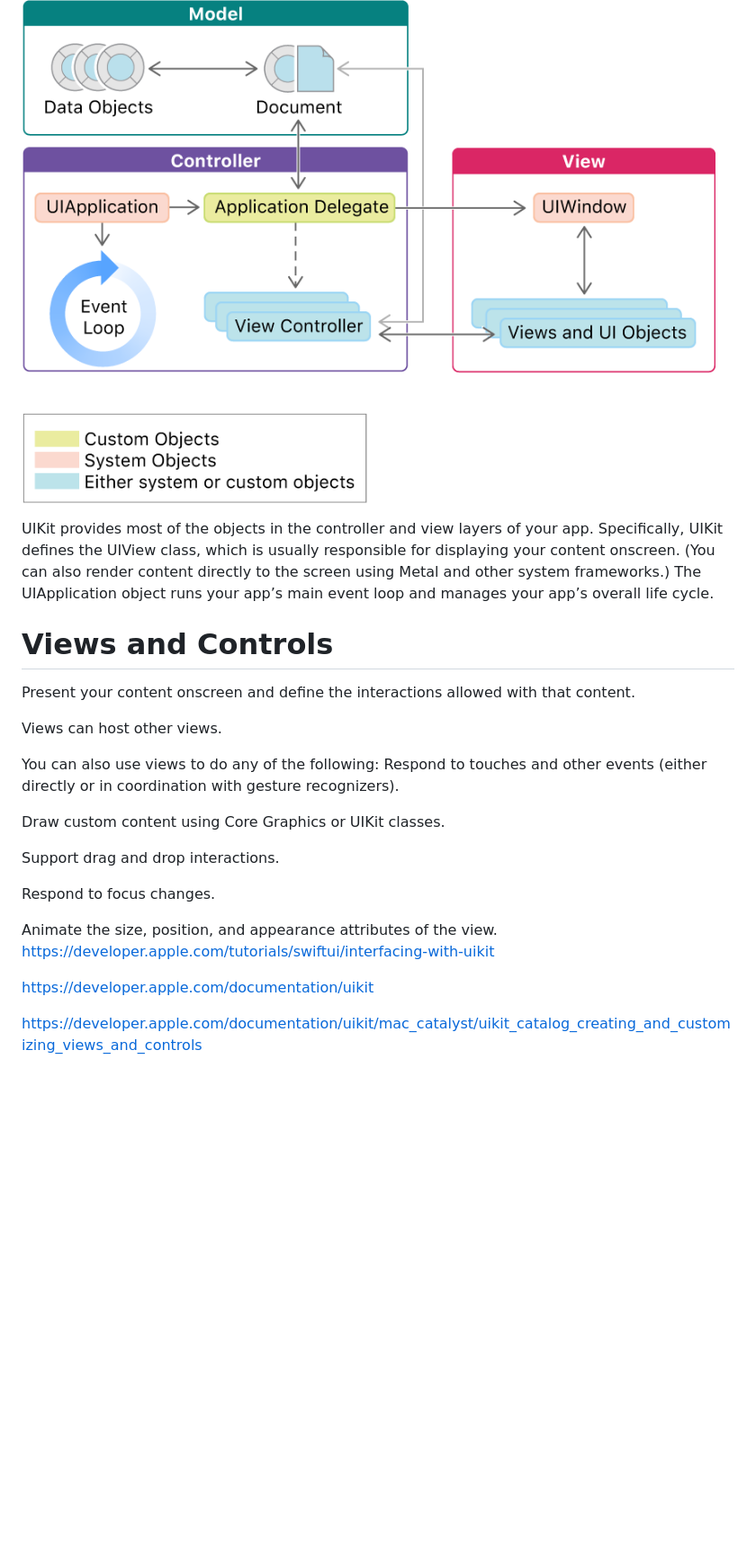
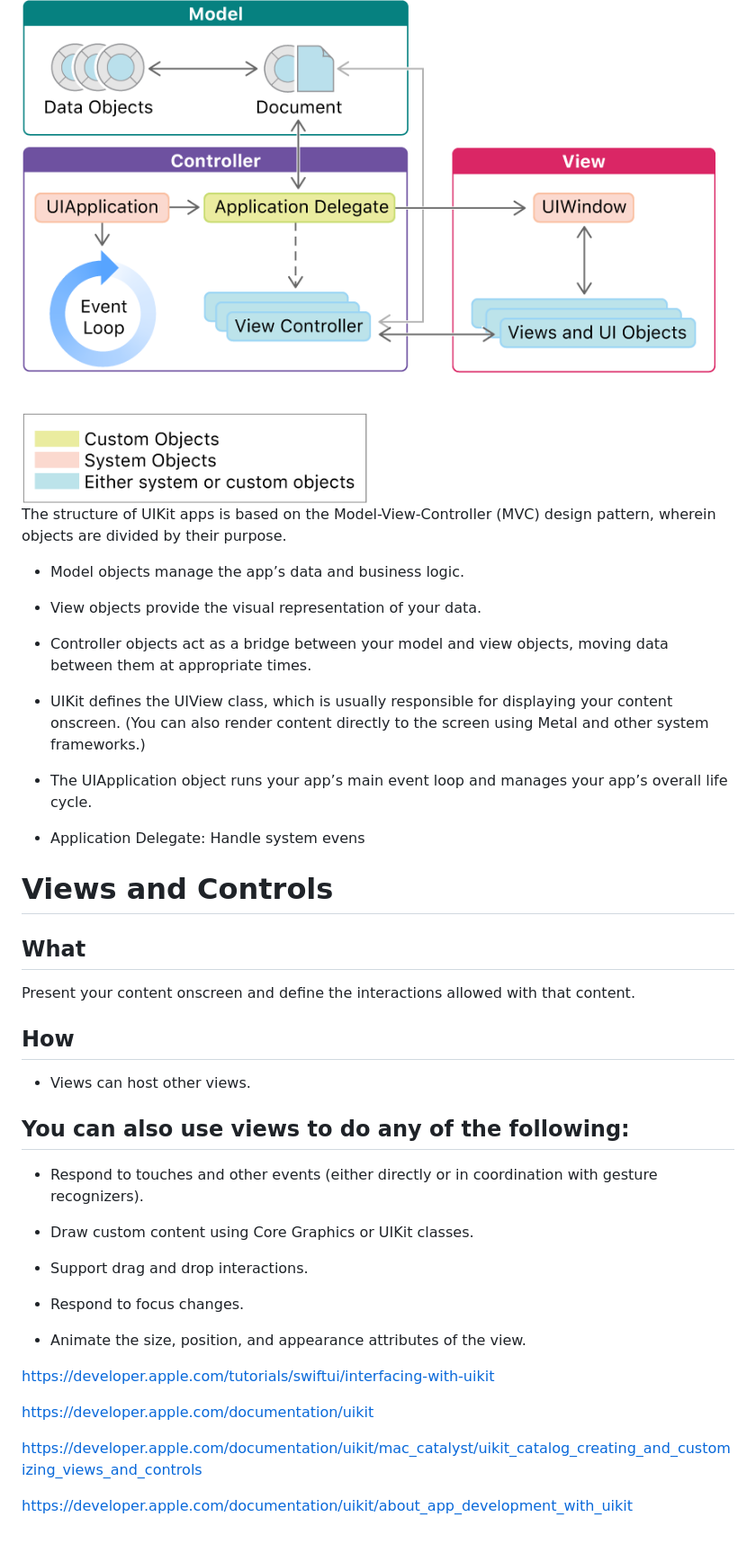
Before and after one commit to nguyenhoangvannha/NiOS, a Markdown page: docs/d012_ui_kit.md, the part around the change printed below. Shown: that part at 90% size. GitHub-like rendering; blank space fills up the shorter version.

```diff
--- a/docs/d012_ui_kit.md
+++ b/docs/d012_ui_kit.md
@@ -15,24 +23,36 @@ The structure of UIKit apps is based on the Model-View-Controller (MVC) design p
 ![uikitmvc](./uikit/uikitmvc.png)
+The structure of UIKit apps is based on the Model-View-Controller (MVC) design pattern, wherein objects are divided by their purpose.
+-  Model objects manage the app’s data and business logic.
+- View objects provide the visual representation of your data.
+- Controller objects act as a bridge between your model and view objects, moving data between them at appropriate times.
 
-UIKit provides most of the objects in the controller and view layers of your app. Specifically, UIKit defines the UIView class, which is usually responsible for displaying your content onscreen. (You can also render content directly to the screen using Metal and other system frameworks.) The UIApplication object runs your app’s main event loop and manages your app’s overall life cycle.
+
+- UIKit defines the UIView class, which is usually responsible for displaying your content onscreen. (You can also render content directly to the screen using Metal and other system frameworks.)
+- The UIApplication object runs your app’s main event loop and manages your app’s overall life cycle.
+- Application Delegate: Handle system evens
 
 # Views and Controls
+## What
 Present your content onscreen and define the interactions allowed with that content.
 
-Views can host other views.
+## How
+- Views can host other views.
 
-You can also use views to do any of the following:
-Respond to touches and other events (either directly or in coordination with gesture recognizers).
+## You can also use views to do any of the following:
+- Respond to touches and other events (either directly or in coordination with gesture recognizers).
 
-Draw custom content using Core Graphics or UIKit classes.
+- Draw custom content using Core Graphics or UIKit classes.
 
-Support drag and drop interactions.
+- Support drag and drop interactions.
 
-Respond to focus changes.
+- Respond to focus changes.
 
-Animate the size, position, and appearance attributes of the view.
+- Animate the size, position, and appearance attributes of the view.
+
 https://developer.apple.com/tutorials/swiftui/interfacing-with-uikit
 
 https://developer.apple.com/documentation/uikit
 
 https://developer.apple.com/documentation/uikit/mac_catalyst/uikit_catalog_creating_and_customizing_views_and_controls
+
+https://developer.apple.com/documentation/uikit/about_app_development_with_uikit
```
Also changed, not shown: other parts of docs/d012_ui_kit.md (+14 -6 lines), docs/uikit/uikitapptemplate.png (added), 3 other files.
